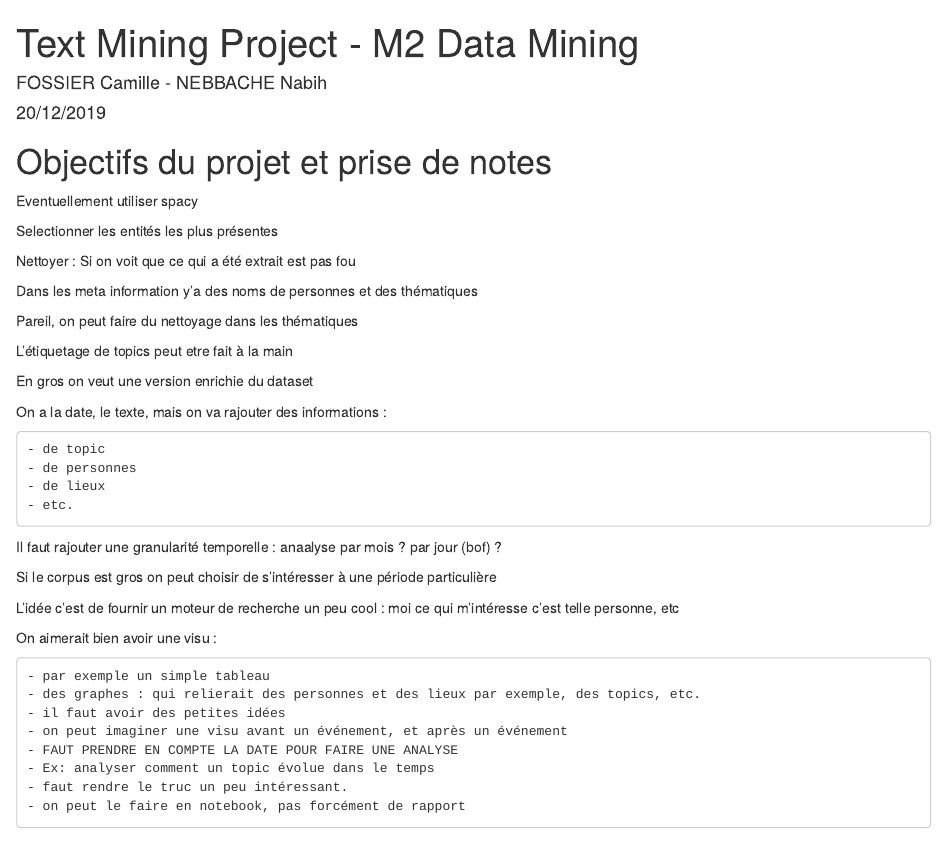
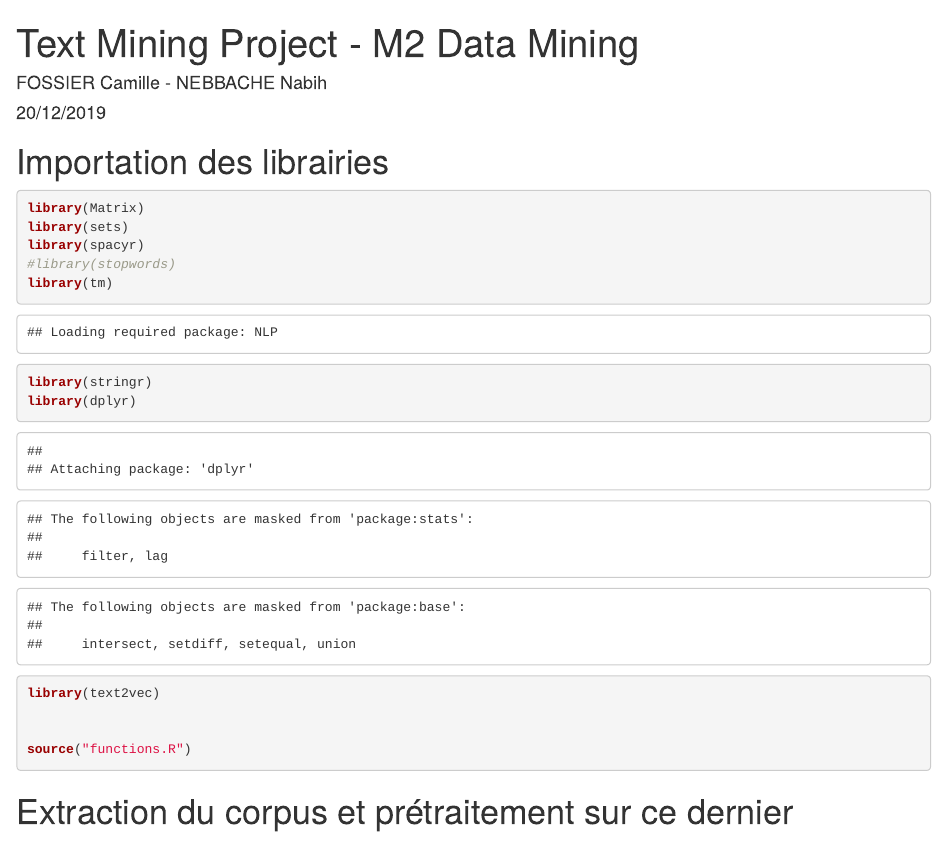
Before and after one commit to camillefossier/Documents-Corpus-Summarizing, an R Markdown document (src/notebook.Rmd): the page in a window 1100 px wide, from its top. Rendered offline with R 4.5, knitr and Pandoc, with nearby package versions; some code elsewhere in the file could not run offline.

Commit message:
removed comments

````diff
--- a/src/notebook.Rmd
+++ b/src/notebook.Rmd
@@ -4,46 +4,6 @@ author: "FOSSIER Camille - NEBBACHE Nabih"
 date: "20/12/2019"
 output: html_document
 ---
-
-# Objectifs du projet et prise de notes
-
-Eventuellement utiliser spacy
-
-Selectionner les entités les plus présentes
-
-Nettoyer : Si on voit que ce qui a été extrait est pas fou
-
-Dans les meta information y'a des noms de personnes et des thématiques
-
-Pareil, on peut faire du nettoyage dans les thématiques
-
-L'étiquetage de topics peut etre fait à la main
-
-En gros on veut une version enrichie du dataset
-
-On a la date, le texte, mais on va rajouter des informations :
-
-	- de topic
-	- de personnes
-	- de lieux
-	- etc.
-
-Il faut rajouter une granularité temporelle : anaalyse par mois ? par jour (bof) ?
-
-Si le corpus est gros on peut choisir de s'intéresser à une période particulière
-
-L'idée c'est de fournir un moteur de recherche un peu cool : moi ce qui m'intéresse c'est telle personne, etc
-
-On aimerait bien avoir une visu :
-
-	- par exemple un simple tableau
-	- des graphes : qui relierait des personnes et des lieux par exemple, des topics, etc.
-	- il faut avoir des petites idées
-	- on peut imaginer une visu avant un événement, et après un événement
-	- FAUT PRENDRE EN COMPTE LA DATE POUR FAIRE UNE ANALYSE
-	- Ex: analyser comment un topic évolue dans le temps
-	- faut rendre le truc un peu intéressant.
-	- on peut le faire en notebook, pas forcément de rapport
 
 # Importation des librairies
 ```{r}
````
Also changed, not shown: 1 other file.
